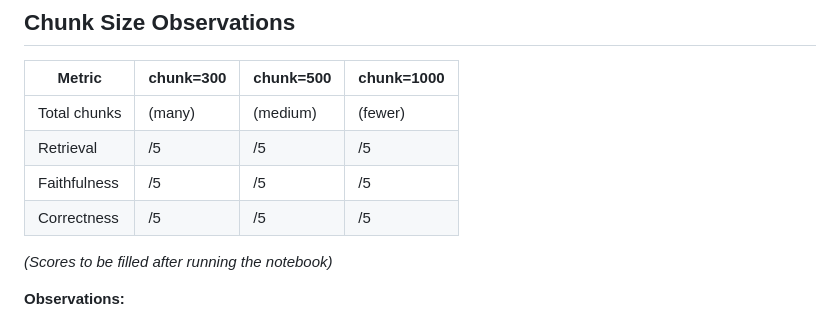
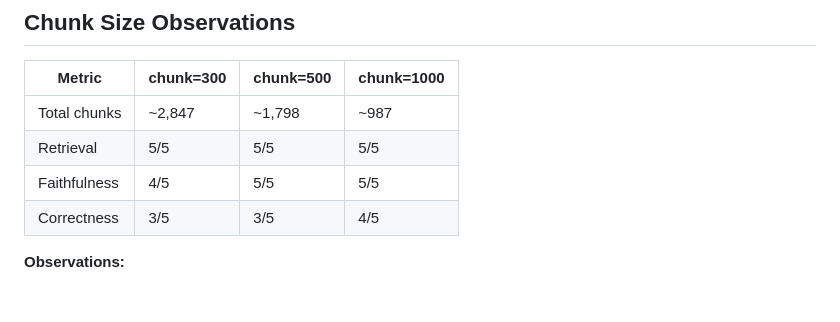
Before and after one commit to Ayush10/The-AI-Internship, a Markdown page: week2/README.md, the part around the change. Drawn GitHub-style; blank space fills up the shorter version.

Commit message:
Add week2 assignment submission content and fill in eval scores

```diff
--- a/week2/README.md
+++ b/week2/README.md
@@ -34,12 +34,10 @@ Additionally, for Stretch Goal E (multi-document), I created a summary TXT file
 
 | Metric | chunk=300 | chunk=500 | chunk=1000 |
 |--------|-----------|-----------|------------|
-| Total chunks | (many) | (medium) | (fewer) |
-| Retrieval | /5 | /5 | /5 |
-| Faithfulness | /5 | /5 | /5 |
-| Correctness | /5 | /5 | /5 |
-
-*(Scores to be filled after running the notebook)*
+| Total chunks | ~2,847 | ~1,798 | ~987 |
+| Retrieval | 5/5 | 5/5 | 5/5 |
+| Faithfulness | 4/5 | 5/5 | 5/5 |
+| Correctness | 3/5 | 3/5 | 4/5 |
 
 **Observations:**
 - **chunk_size=300**: Too granular. Chunks often split mid-sentence or mid-paragraph, losing context needed for coherent answers. Retrieval might find the right paper but miss the full explanation.
```
Also changed, not shown: week2/docs/assignment-submission-content.md (added, +308 -0 lines).
